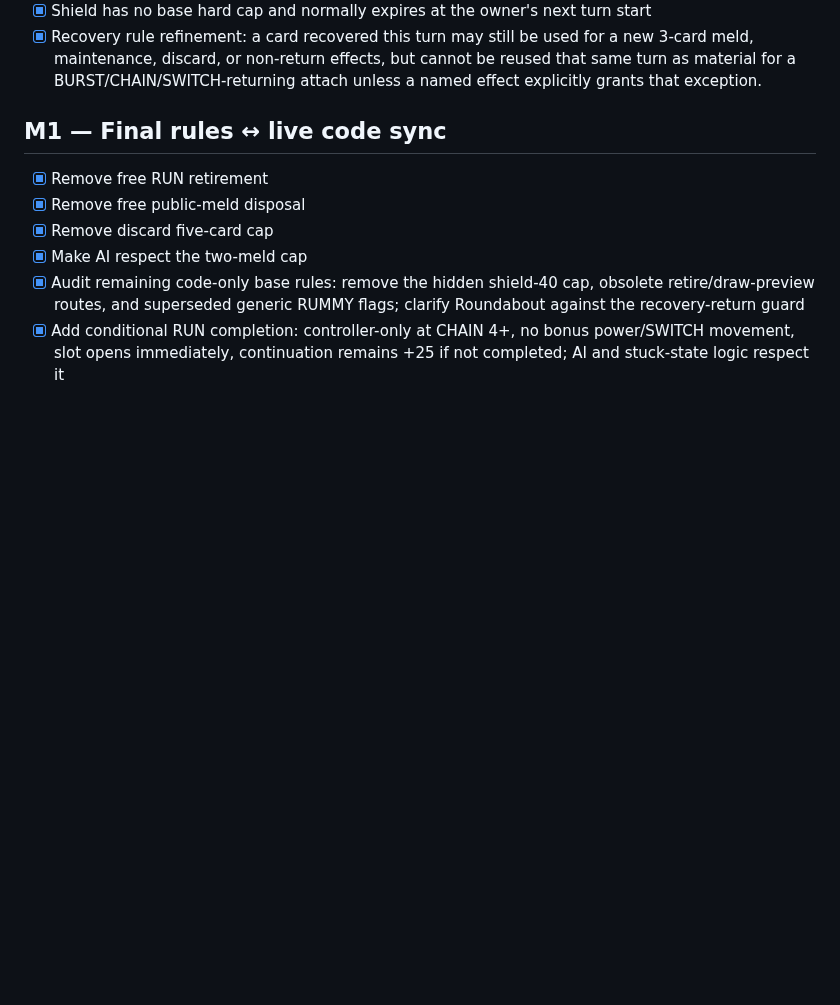
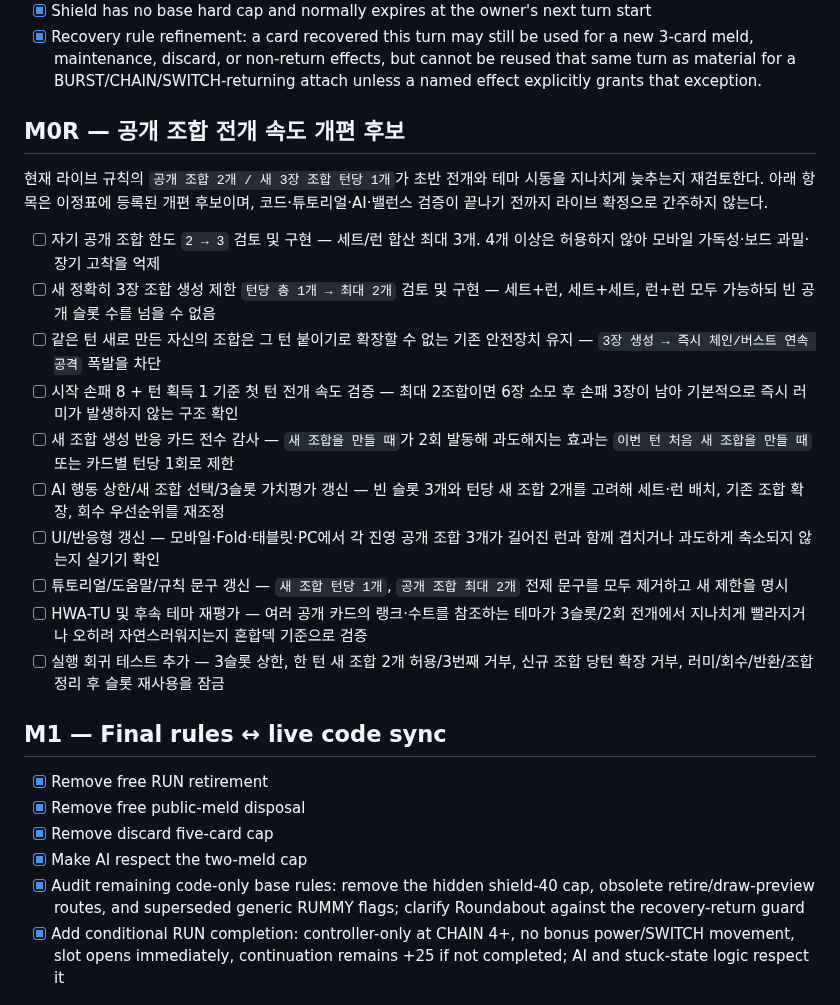
Before and after one commit to EpicenterGUY/rummy-dual, a Markdown page: ROADMAP.md, the part around the change. GitHub-like rendering; blank space fills up the shorter version.

Commit message:
docs: add faster meld expansion candidate

```diff
--- a/ROADMAP.md
+++ b/ROADMAP.md
@@ -20,6 +20,20 @@ RUMMY//DUEL is a 1v1 rummy battle game where both players grow one central SWITC
 - [x] Low-hand protection: with 1–3 cards and only the base discard remaining, the base discard may be skipped; card-effect extra discards are still paid first
 - [x] Shield has no base hard cap and normally expires at the owner's next turn start
 - [x] Recovery rule refinement: a card recovered this turn may still be used for a new 3-card meld, maintenance, discard, or non-return effects, but cannot be reused that same turn as material for a BURST/CHAIN/SWITCH-returning attach unless a named effect explicitly grants that exception.
+
+## M0R — 공개 조합 전개 속도 개편 후보
+현재 라이브 규칙의 `공개 조합 2개 / 새 3장 조합 턴당 1개`가 초반 전개와 테마 시동을 지나치게 늦추는지 재검토한다. 아래 항목은 이정표에 등록된 개편 후보이며, 코드·튜토리얼·AI·밸런스 검증이 끝나기 전까지 라이브 확정으로 간주하지 않는다.
+
+- [ ] 자기 공개 조합 한도 `2 → 3` 검토 및 구현 — 세트/런 합산 최대 3개. 4개 이상은 허용하지 않아 모바일 가독성·보드 과밀·장기 고착을 억제
+- [ ] 새 정확히 3장 조합 생성 제한 `턴당 총 1개 → 최대 2개` 검토 및 구현 — 세트+런, 세트+세트, 런+런 모두 가능하되 빈 공개 슬롯 수를 넘을 수 없음
+- [ ] 같은 턴 새로 만든 자신의 조합은 그 턴 붙이기로 확장할 수 없는 기존 안전장치 유지 — `3장 생성 → 즉시 체인/버스트 연속 공격` 폭발을 차단
+- [ ] 시작 손패 8 + 턴 획득 1 기준 첫 턴 전개 속도 검증 — 최대 2조합이면 6장 소모 후 손패 3장이 남아 기본적으로 즉시 러미가 발생하지 않는 구조 확인
+- [ ] 새 조합 생성 반응 카드 전수 감사 — `새 조합을 만들 때`가 2회 발동해 과도해지는 효과는 `이번 턴 처음 새 조합을 만들 때` 또는 카드별 턴당 1회로 제한
+- [ ] AI 행동 상한/새 조합 선택/3슬롯 가치평가 갱신 — 빈 슬롯 3개와 턴당 새 조합 2개를 고려해 세트·런 배치, 기존 조합 확장, 회수 우선순위를 재조정
+- [ ] UI/반응형 갱신 — 모바일·Fold·태블릿·PC에서 각 진영 공개 조합 3개가 길어진 런과 함께 겹치거나 과도하게 축소되지 않는지 실기기 확인
+- [ ] 튜토리얼/도움말/규칙 문구 갱신 — `새 조합 턴당 1개`, `공개 조합 최대 2개` 전제 문구를 모두 제거하고 새 제한을 명시
+- [ ] HWA-TU 및 후속 테마 재평가 — 여러 공개 카드의 랭크·수트를 참조하는 테마가 3슬롯/2회 전개에서 지나치게 빨라지거나 오히려 자연스러워지는지 혼합덱 기준으로 검증
+- [ ] 실행 회귀 테스트 추가 — 3슬롯 상한, 한 턴 새 조합 2개 허용/3번째 거부, 신규 조합 당턴 확장 거부, 러미/회수/반환/조합 정리 후 슬롯 재사용을 잠금
 
 ## M1 — Final rules ↔ live code sync
 - [x] Remove free RUN retirement
```
